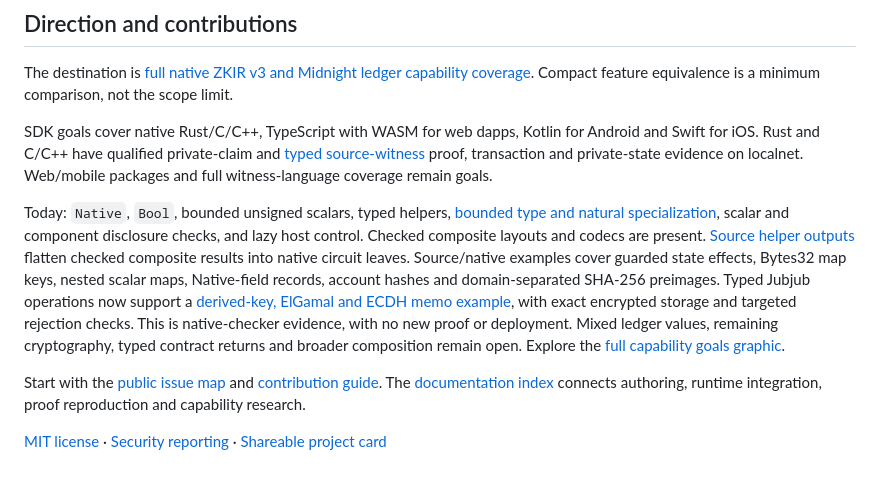
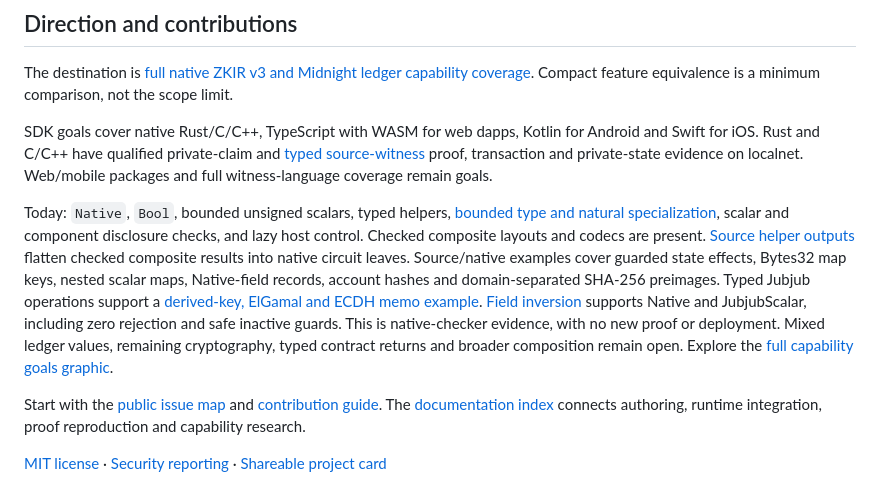
Before and after one commit to awjreynolds/nightlean, a Markdown page: README.md, the part around the change. Rendered like a GitHub page.

Commit message:
Record inverse coverage and refresh capability count

```diff
--- a/README.md
+++ b/README.md
@@ -87,7 +87,7 @@ The destination is [full native ZKIR v3 and Midnight ledger capability coverage]
 
 SDK goals cover native Rust/C/C++, TypeScript with WASM for web dapps, Kotlin for Android and Swift for iOS. Rust and C/C++ have qualified private-claim and [typed source-witness](docs/development/typed-witness-qualification.md) proof, transaction and private-state evidence on localnet. Web/mobile packages and full witness-language coverage remain goals.
 
-Today: `Native`, `Bool`, bounded unsigned scalars, typed helpers, [bounded type and natural specialization](docs/development/generics.md), scalar and component disclosure checks, and lazy host control. Checked composite layouts and codecs are present. [Source helper outputs](docs/development/component-disclosure.md) flatten checked composite results into native circuit leaves. Source/native examples cover guarded state effects, Bytes32 map keys, nested scalar maps, Native-field records, account hashes and domain-separated SHA-256 preimages. Typed Jubjub operations now support a [derived-key, ElGamal and ECDH memo example](tests/Issue70DerivedCrypto.lean), with exact encrypted storage and targeted rejection checks. This is native-checker evidence, with no new proof or deployment. Mixed ledger values, remaining cryptography, typed contract returns and broader composition remain open. Explore the [full capability goals graphic](docs/assets/noctium-capabilities.png).
+Today: `Native`, `Bool`, bounded unsigned scalars, typed helpers, [bounded type and natural specialization](docs/development/generics.md), scalar and component disclosure checks, and lazy host control. Checked composite layouts and codecs are present. [Source helper outputs](docs/development/component-disclosure.md) flatten checked composite results into native circuit leaves. Source/native examples cover guarded state effects, Bytes32 map keys, nested scalar maps, Native-field records, account hashes and domain-separated SHA-256 preimages. Typed Jubjub operations support a [derived-key, ElGamal and ECDH memo example](tests/Issue70DerivedCrypto.lean). [Field inversion](tests/NativeInverse.lean) supports Native and JubjubScalar, including zero rejection and safe inactive guards. This is native-checker evidence, with no new proof or deployment. Mixed ledger values, remaining cryptography, typed contract returns and broader composition remain open. Explore the [full capability goals graphic](docs/assets/noctium-capabilities.png).
 
 Start with the [public issue map](https://github.com/awjreynolds/noctium/issues/1) and [contribution guide](CONTRIBUTING.md). The [documentation index](docs/README.md) connects authoring, runtime integration, proof reproduction and capability research.
 
```
Also changed, not shown: docs/development/openzeppelin-port.md (+2 -2 lines), docs/assets/noctium-capabilities.png, 2 other files.
